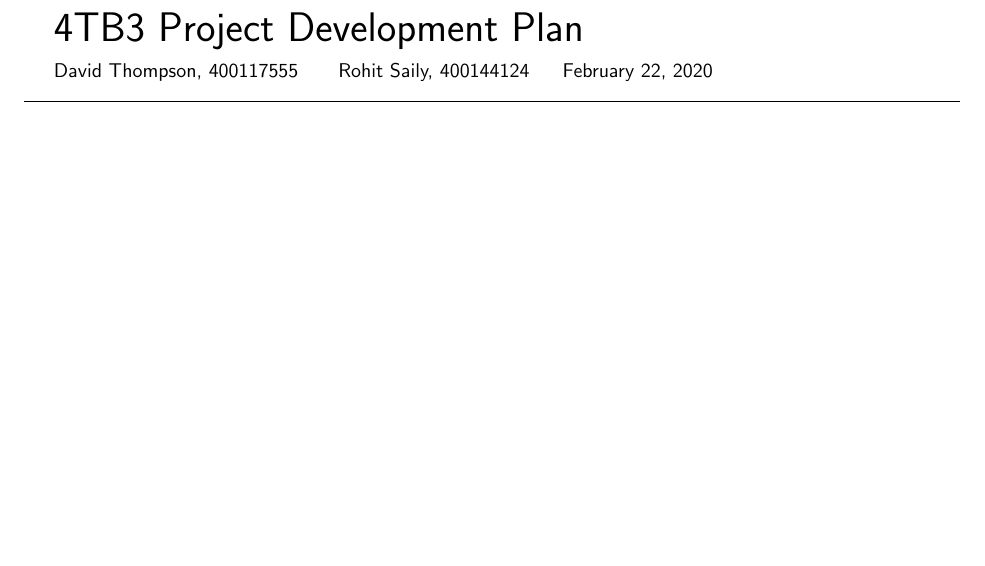
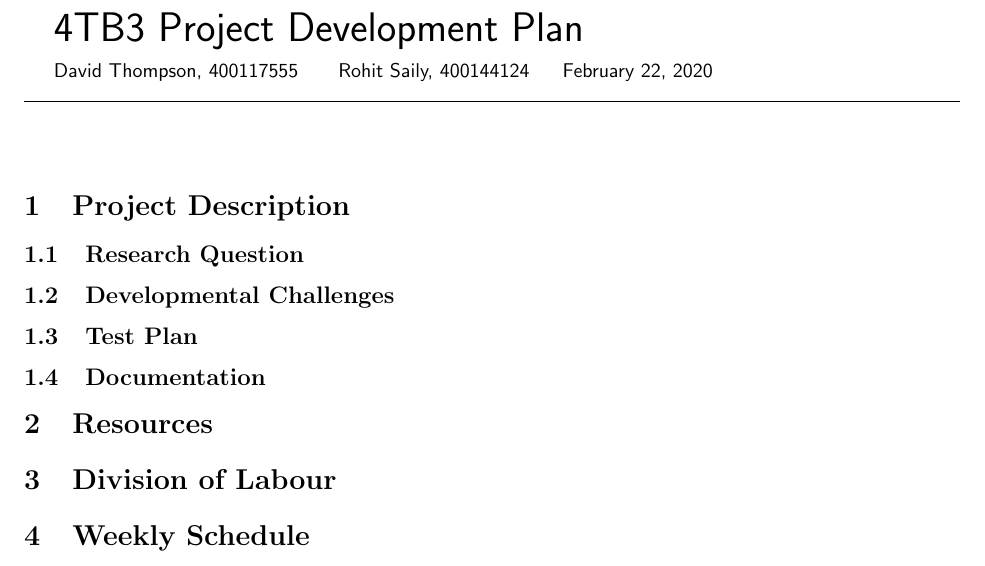
Before and after one commit to rtu909/P0-Compiler-in-G0, a LaTeX document (development-plan/development-plan.tex): part of the page, cut so that both start at the same text, the shorter picture padded with empty space. Compiled offline with pdfLaTeX.

Commit message:
Add section and subsection headings

```diff
--- a/development-plan/development-plan.tex
+++ b/development-plan/development-plan.tex
@@ -22,6 +22,21 @@ Rohit Saily, 400144124~~~~~\today
 \par\noindent\rule{\textwidth}{0.4pt}
 \bigskip
 
+\section{Project Description}
+
+\subsection{Research Question}
+
+\subsection{Developmental Challenges}
+
+\subsection{Test Plan}
+
+\subsection{Documentation}
+
+\section{Resources}
+
+\section{Division of Labour}
+
+\section{Weekly Schedule}
 
 
 \end{document}
```
